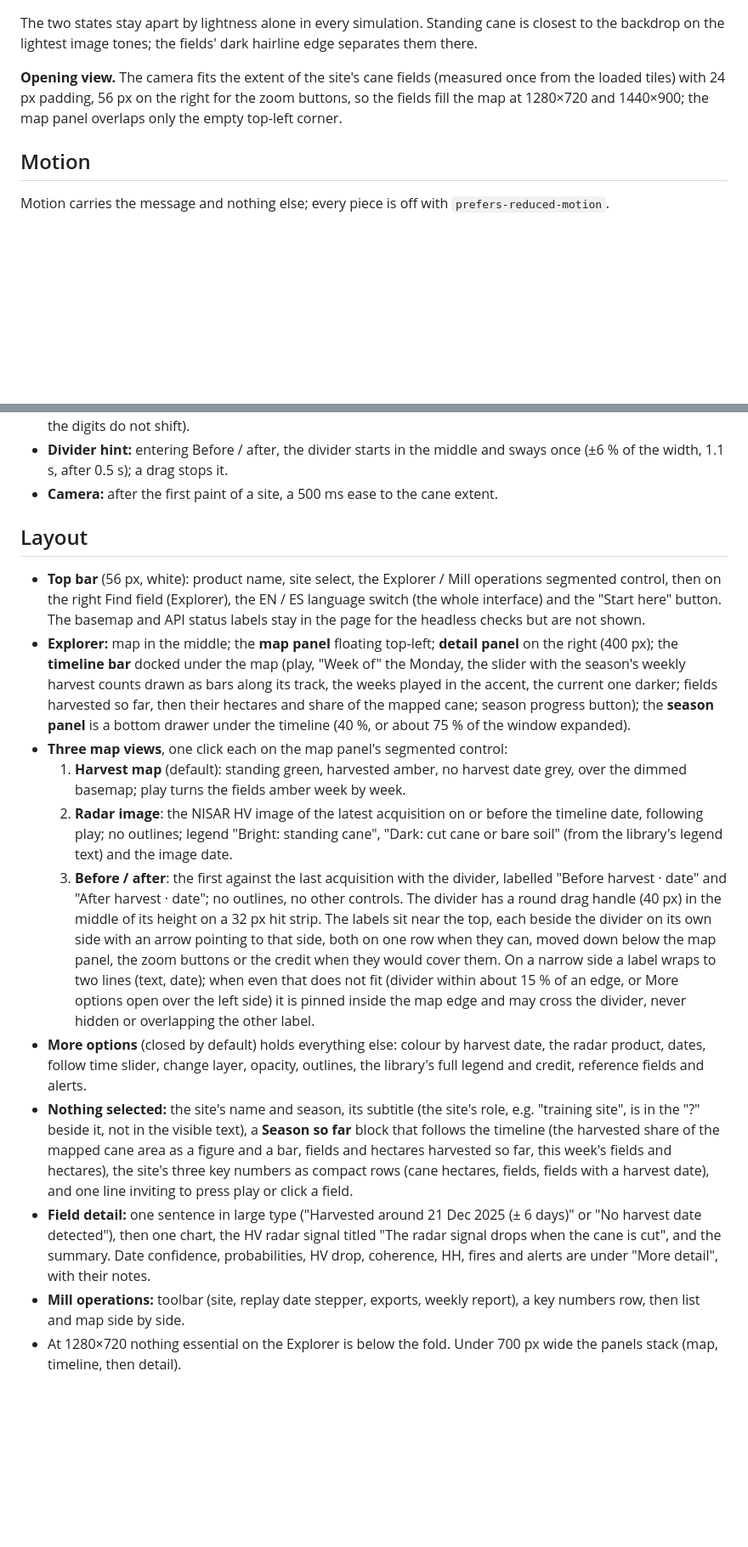
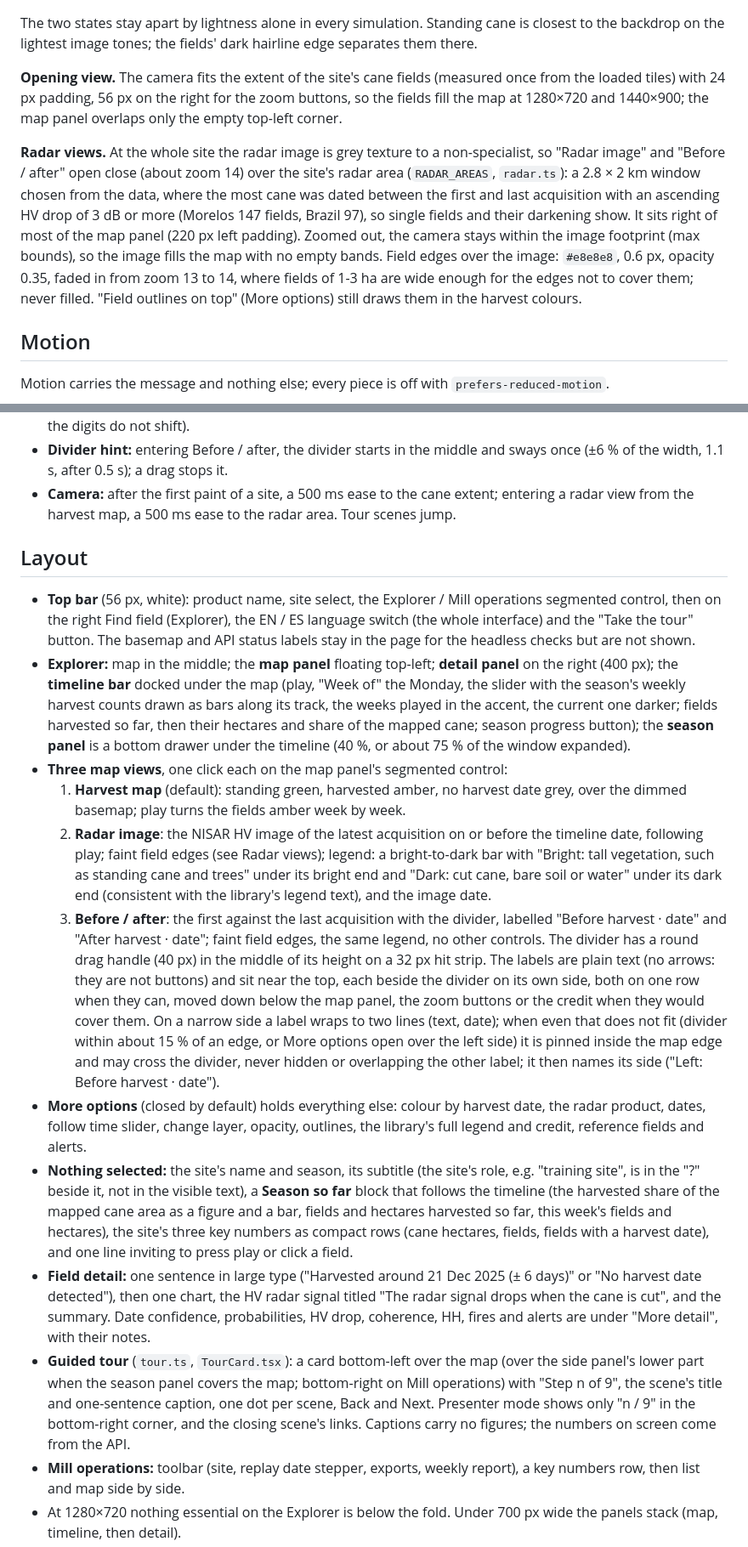
Before and after one commit to JuanToledo23/zafra-radar-app, a Markdown page: docs/DESIGN.md, 2 parts joined by grey strips. Shown at 85% size. Rendered like a GitHub page; blank space fills up the shorter version.

```diff
--- a/docs/DESIGN.md
+++ b/docs/DESIGN.md
@@ -70,6 +70,17 @@ the backdrop on the lightest image tones; the fields' dark hairline edge separat
 loaded tiles) with 24 px padding, 56 px on the right for the zoom buttons, so the fields fill
 the map at 1280×720 and 1440×900; the map panel overlaps only the empty top-left corner.
 
+**Radar views.** At the whole site the radar image is grey texture to a non-specialist, so
+"Radar image" and "Before / after" open close (about zoom 14) over the site's radar area
+(`RADAR_AREAS`, `radar.ts`): a 2.8 × 2 km window chosen from the data, where the most cane
+was dated between the first and last acquisition with an ascending HV drop of 3 dB or more
+(Morelos 147 fields, Brazil 97), so single fields and their darkening show. It sits right of
+most of the map panel (220 px left padding). Zoomed out, the camera stays within the image
+footprint (max bounds), so the image fills the map with no empty bands. Field edges over the
+image: `#e8e8e8`, 0.6 px, opacity 0.35, faded in from zoom 13 to 14, where fields of 1-3 ha
+are wide enough for the edges not to cover them; never filled. "Field outlines on top"
+(More options) still draws them in the harvest colours.
+
 ## Motion
 
 Motion carries the message and nothing else; every piece is off with `prefers-reduced-motion`.
@@ -87,13 +98,14 @@ Motion carries the message and nothing else; every piece is off with `prefers-re
   tabular figures, so the digits do not shift).
 * **Divider hint:** entering Before / after, the divider starts in the middle and sways once
   (±6 % of the width, 1.1 s, after 0.5 s); a drag stops it.
-* **Camera:** after the first paint of a site, a 500 ms ease to the cane extent.
+* **Camera:** after the first paint of a site, a 500 ms ease to the cane extent; entering a
+  radar view from the harvest map, a 500 ms ease to the radar area. Tour scenes jump.
 
 ## Layout
 
 * **Top bar** (56 px, white): product name, site select, the Explorer / Mill operations
   segmented control, then on the right Find field (Explorer), the EN / ES language switch (the
-  whole interface) and the "Start here" button. The basemap and API status labels stay in the
+  whole interface) and the "Take the tour" button. The basemap and API status labels stay in the
   page for the headless checks but are not shown.
 * **Explorer:** map in the middle; the **map panel** floating top-left; **detail panel** on the
   right (400 px); the **timeline bar** docked under the map (play, "Week of" the Monday, the
@@ -105,17 +117,20 @@ Motion carries the message and nothing else; every piece is off with `prefers-re
   1. **Harvest map** (default): standing green, harvested amber, no harvest date grey, over the
      dimmed basemap; play turns the fields amber week by week.
   2. **Radar image**: the NISAR HV image of the latest acquisition on or before the timeline
-     date, following play; no outlines; legend "Bright: standing cane", "Dark: cut cane or bare
-     soil" (from the library's legend text) and the image date.
+     date, following play; faint field edges (see Radar views); legend: a bright-to-dark bar
+     with "Bright: tall vegetation, such as standing cane and trees" under its bright end and
+     "Dark: cut cane, bare soil or water" under its dark end (consistent with the library's
+     legend text), and the image date.
   3. **Before / after**: the first against the last acquisition with the divider, labelled
-     "Before harvest · date" and "After harvest · date"; no outlines, no other controls. The
-     divider has a round drag handle (40 px) in the middle of its height on a 32 px hit strip.
-     The labels sit near the top, each beside the divider on its own side with an arrow
-     pointing to that side, both on one row when they can, moved down below the map panel,
-     the zoom buttons or the credit when they would cover them. On a narrow side a label wraps
-     to two lines (text, date); when even that does not fit (divider within about 15 % of an
-     edge, or More options open over the left side) it is pinned inside the map edge and may
-     cross the divider, never hidden or overlapping the other label.
+     "Before harvest · date" and "After harvest · date"; faint field edges, the same legend, no
+     other controls. The divider has a round drag handle (40 px) in the middle of its height
+     on a 32 px hit strip. The labels are plain text (no arrows: they are not buttons) and sit
+     near the top, each beside the divider on its own side, both on one row when they can,
+     moved down below the map panel, the zoom buttons or the credit when they would cover
+     them. On a narrow side a label wraps to two lines (text, date); when even that does not
+     fit (divider within about 15 % of an edge, or More options open over the left side) it is
+     pinned inside the map edge and may cross the divider, never hidden or overlapping the
+     other label; it then names its side ("Left: Before harvest · date").
 * **More options** (closed by default) holds everything else: colour by harvest date, the
   radar product, dates, follow time slider, change layer, opacity, outlines, the library's full
   legend and credit, reference fields and alerts.
@@ -129,6 +144,11 @@ Motion carries the message and nothing else; every piece is off with `prefers-re
   "No harvest date detected"), then one chart, the HV radar signal titled "The radar signal
   drops when the cane is cut", and the summary. Date confidence, probabilities, HV drop,
   coherence, HH, fires and alerts are under "More detail", with their notes.
+* **Guided tour** (`tour.ts`, `TourCard.tsx`): a card bottom-left over the map (over the side
+  panel's lower part when the season panel covers the map; bottom-right on Mill operations)
+  with "Step n of 9", the scene's title and one-sentence caption, one dot per scene, Back and
+  Next. Presenter mode shows only "n / 9" in the bottom-right corner, and the closing scene's
+  links. Captions carry no figures; the numbers on screen come from the API.
 * **Mill operations:** toolbar (site, replay date stepper, exports, weekly report), a key
   numbers row, then list and map side by side.
 * At 1280×720 nothing essential on the Explorer is below the fold. Under 700 px wide the
```
Also changed, not shown: other parts of docs/DESIGN.md (+6 -2 lines), README.md (+19 -2 lines), docs/JOURNAL.md (+15 -0 lines), docs/screenshots/radar_compare.png, docs/screenshots/view_before_after.png, docs/screenshots/view_radar.png, 12 other files.
